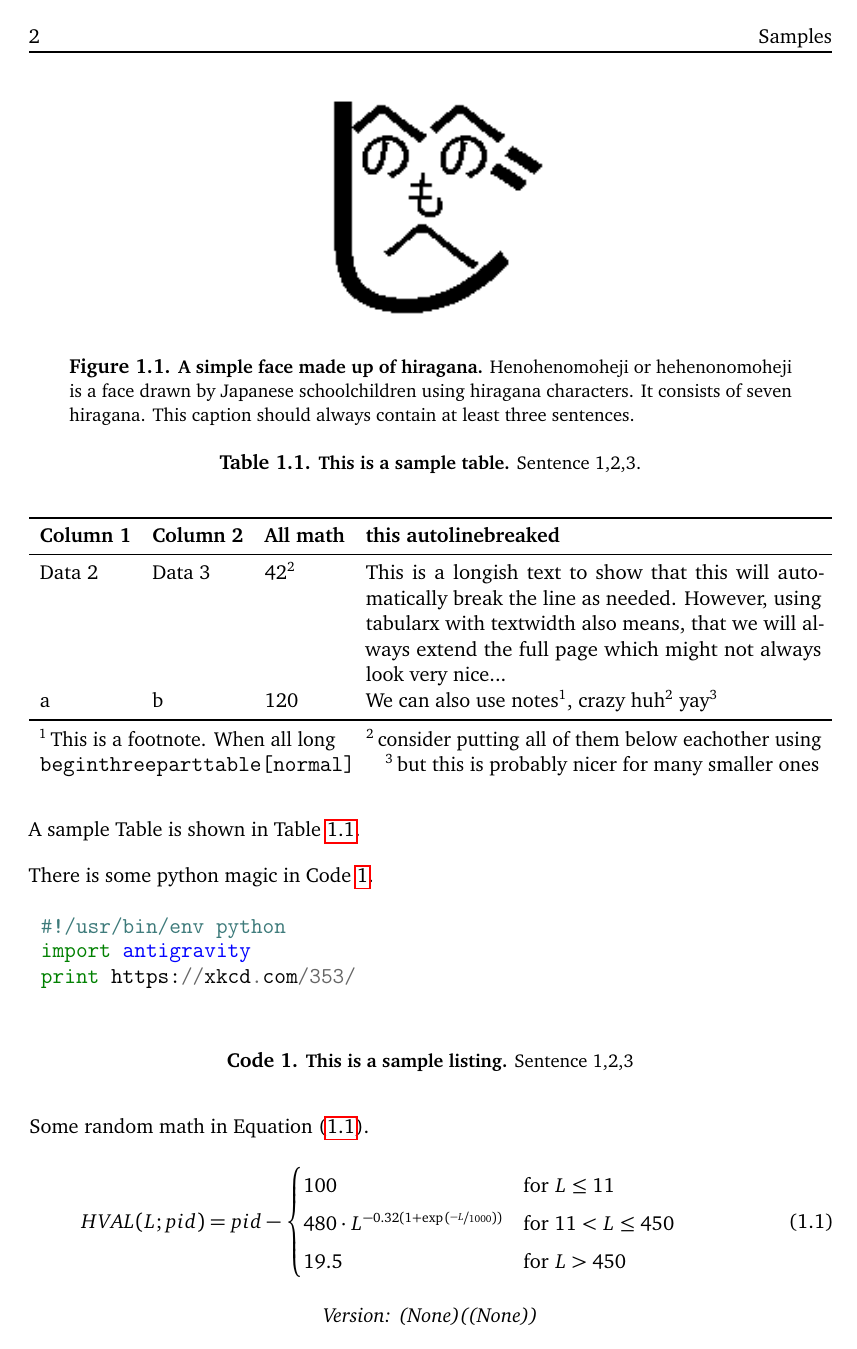
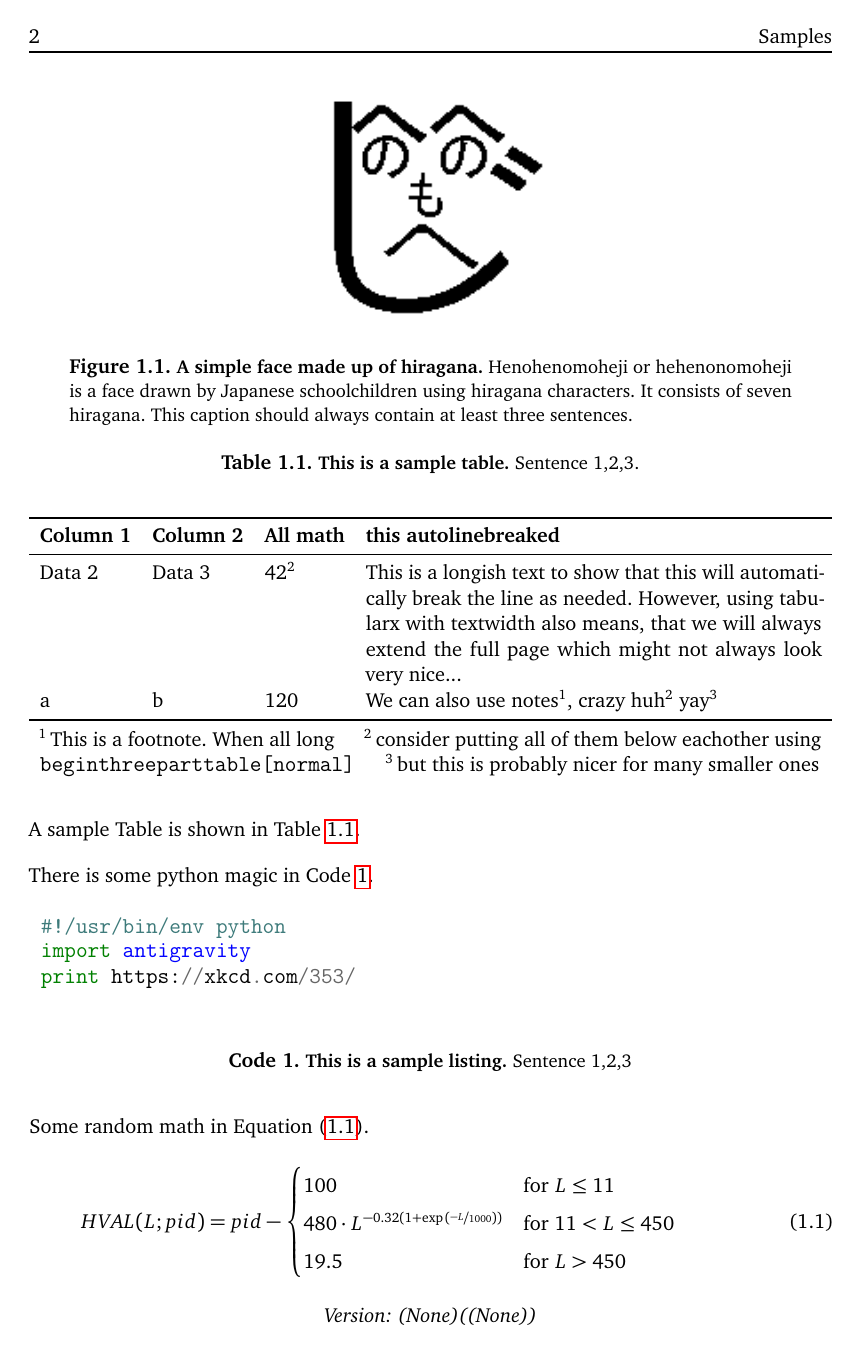
Before and after one commit to JonasR/thesis-layout, a LaTeX thesis (thesis.tex, which reads preamble.tex): page 14 of 17. Compiled offline with pdfLaTeX.

Commit message:
Spacing improvements with microtype

```diff
--- a/preamble.tex
+++ b/preamble.tex
@@ -18,6 +18,7 @@
 
 %%Encoding, locals, font
 \usepackage[english]{babel}
+\frenchspacing
 \usepackage[utf8x]{inputenc}
 \usepackage[T1]{fontenc}
 \usepackage{charter}                %Heavier font
@@ -25,7 +26,15 @@
 % \usepackage{bookman}              %Alternative font
 \usepackage[scaled]{helvet}         %Set sans serif font to Helvetica
 \usepackage[charter]{mathdesign}    %Set math font to charter (same as serif document font)
-\usepackage{microtype}              %Use larger letterspacing with lsstyle, requires mathdesign.sty (debian package texlive-fonts-extra)
+\usepackage[activate={true,nocompatibility},final,tracking=true,kerning=true,spacing=true,factor=1100,stretch=10,shrink=10]{microtype}  %Use larger letterspacing with lsstyle, requires mathdesign.sty (debian package texlive-fonts-extra)
+\SetExtraKerning[unit=space]
+    {encoding={*}, family={bch}, series={*}, size={footnotesize,small,normalsize}}
+    {\textendash={400,400},                     % en-dash, add more space around it
+%      "28={ ,150},                             % left bracket, add space from right
+%      "29={150, },                             % right bracket, add space from left
+     \textquotedblleft={ ,150},                 % left quotation mark, space from right
+     \textquotedblright={150, }}                % right quotation mark, space from left
+\SetTracking{encoding={*}, shape=sc}{40}        % some amount of tracking, around small caps
 
 %%Table of contents layout
 \usepackage[subfigure]{tocloft}
```
Also changed, not shown: thesis.tex (+6 -0 lines), thesis.pdf.
